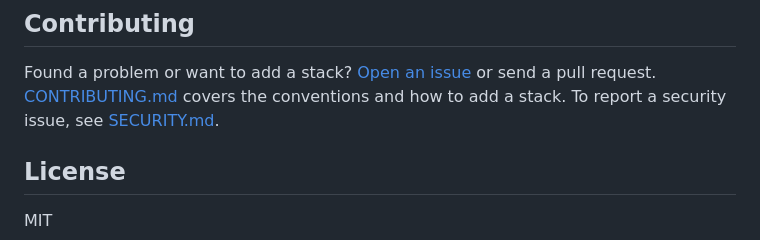
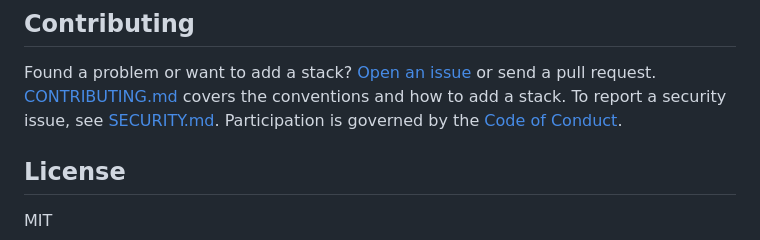
Before and after one commit to ElasticEmail/elasticemail-examples, a Markdown page: README.md, the part around the change. Rendered like a GitHub page.

Commit message:
fix: code of conduct

```diff
--- a/README.md
+++ b/README.md
@@ -305,7 +305,8 @@ Full detail: [Webhooks](docs/webhooks.md) and [Inbound email](docs/inbound-email
 
 Found a problem or want to add a stack? [Open an issue](https://github.com/ElasticEmail/elasticemail-examples/issues) or send a pull request.
 [CONTRIBUTING.md](CONTRIBUTING.md) covers the conventions and how to add a stack. To report a security
-issue, see [SECURITY.md](SECURITY.md).
+issue, see [SECURITY.md](SECURITY.md). Participation is governed by the
+[Code of Conduct](CODE_OF_CONDUCT.md).
 
 ## License
 
```
Also changed, not shown: CODE_OF_CONDUCT.md (added, +62 -0 lines).
